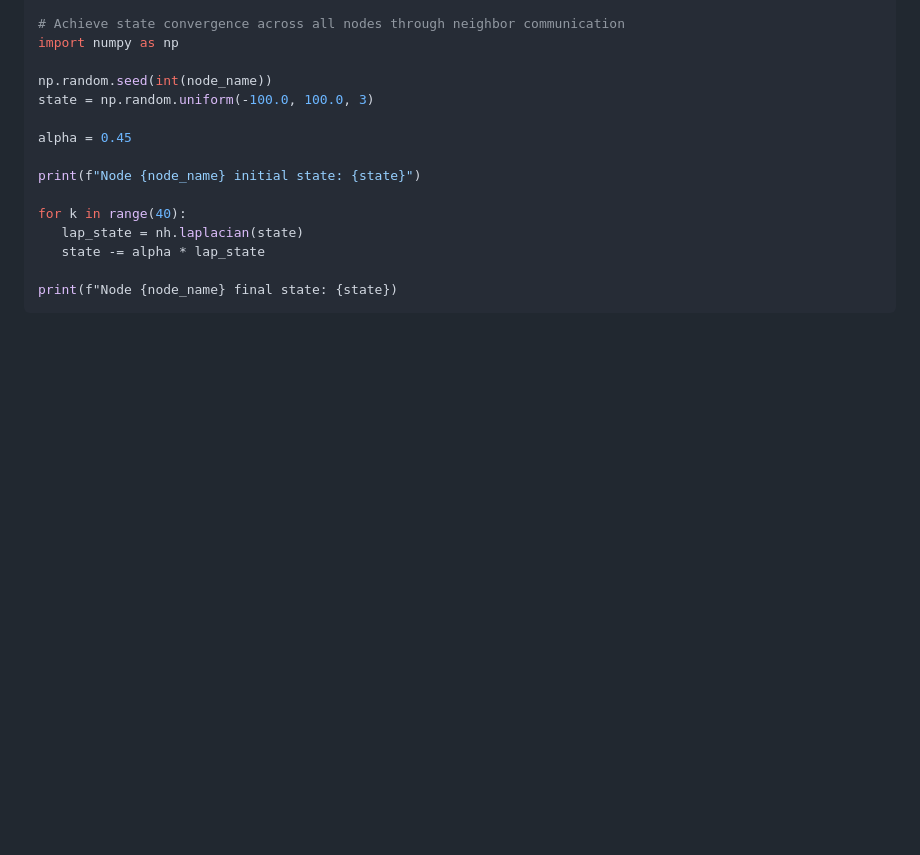
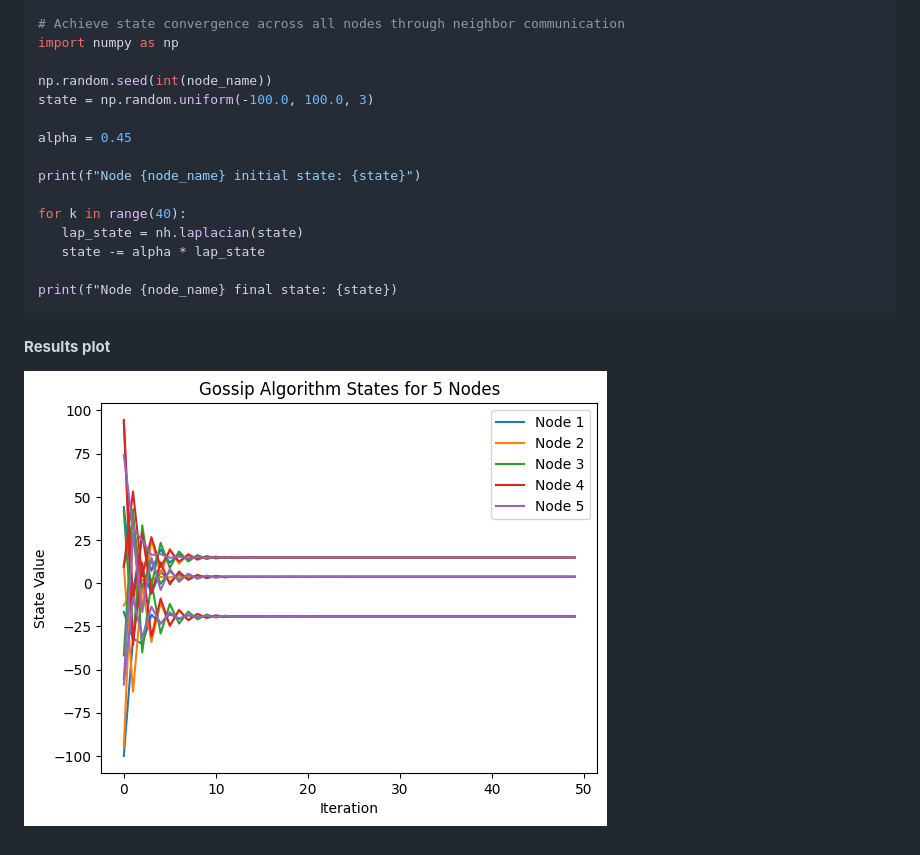
Before and after one commit to rui-huang-opt/topolink, a Markdown page: README.md, the part around the change. GitHub-like rendering; pictures changed too: docs/images/consensus.png (added); blank space fills up the shorter version.

Commit message:
完善README.md文件，添加一致性实验结果。

````diff
--- a/README.md
+++ b/README.md
@@ -147,3 +147,6 @@ for k in range(40):
 
 print(f"Node {node_name} final state: {state})
 ```
+
+#### **Results plot**
+![Consensus](docs/images/consensus.png)
````
